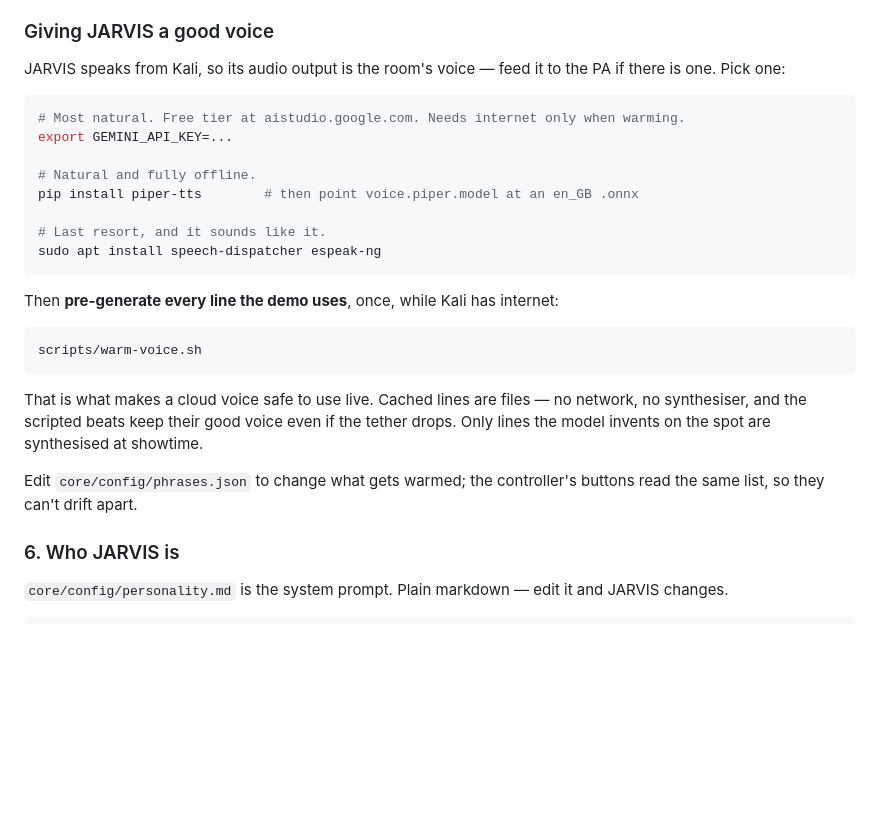
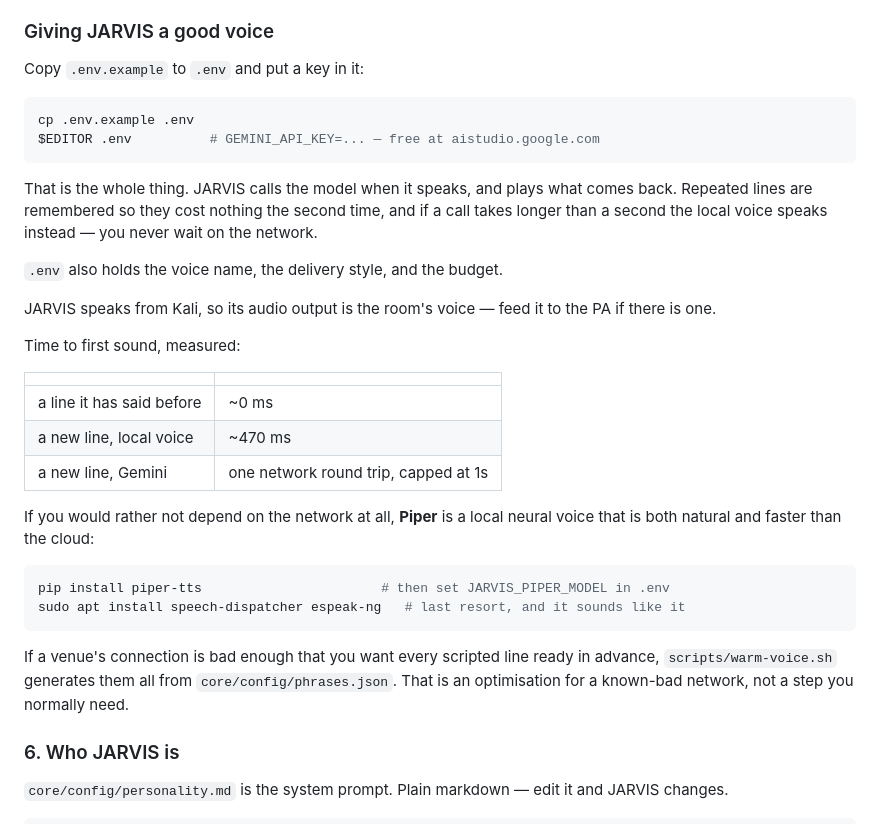
Before and after one commit to Karang1908/gdg-jarvis, a Markdown page: README.md, the part around the change. Drawn GitHub-style; blank space fills up the shorter version.

Commit message:
docs: README voice section is a .env key and nothing else
Pre-generation was presented as a setup step; it is an optimisation for a
bad network. The normal path is a live call with a one-second budget.

````diff
--- a/README.md
+++ b/README.md
@@ -152,32 +152,41 @@ separate uplink exists. Without one everything except the AI layer still works.
 
 ### Giving JARVIS a good voice
 
-JARVIS speaks from Kali, so its audio output is the room's voice — feed it to the PA if
-there is one. Pick one:
+Copy `.env.example` to `.env` and put a key in it:
 
 ```bash
-# Most natural. Free tier at aistudio.google.com. Needs internet only when warming.
-export GEMINI_API_KEY=...
-
-# Natural and fully offline.
-pip install piper-tts        # then point voice.piper.model at an en_GB .onnx
-
-# Last resort, and it sounds like it.
-sudo apt install speech-dispatcher espeak-ng
+cp .env.example .env
+$EDITOR .env          # GEMINI_API_KEY=... — free at aistudio.google.com
 ```
 
-Then **pre-generate every line the demo uses**, once, while Kali has internet:
+That is the whole thing. JARVIS calls the model when it speaks, and plays what comes back.
+Repeated lines are remembered so they cost nothing the second time, and if a call takes
+longer than a second the local voice speaks instead — you never wait on the network.
+
+`.env` also holds the voice name, the delivery style, and the budget.
+
+JARVIS speaks from Kali, so its audio output is the room's voice — feed it to the PA if
+there is one.
+
+Time to first sound, measured:
+
+| | |
+| --- | --- |
+| a line it has said before | ~0 ms |
+| a new line, local voice | ~470 ms |
+| a new line, Gemini | one network round trip, capped at 1s |
+
+If you would rather not depend on the network at all, **Piper** is a local neural voice
+that is both natural and faster than the cloud:
 
 ```bash
-scripts/warm-voice.sh
+pip install piper-tts                       # then set JARVIS_PIPER_MODEL in .env
+sudo apt install speech-dispatcher espeak-ng   # last resort, and it sounds like it
 ```
 
-That is what makes a cloud voice safe to use live. Cached lines are files — no network, no
-synthesiser, and the scripted beats keep their good voice even if the tether drops. Only
-lines the model invents on the spot are synthesised at showtime.
-
-Edit `core/config/phrases.json` to change what gets warmed; the controller's buttons read
-the same list, so they can't drift apart.
+If a venue's connection is bad enough that you want every scripted line ready in advance,
+`scripts/warm-voice.sh` generates them all from `core/config/phrases.json`. That is an
+optimisation for a known-bad network, not a step you normally need.
 
 ### 6. Who JARVIS is
 
````
